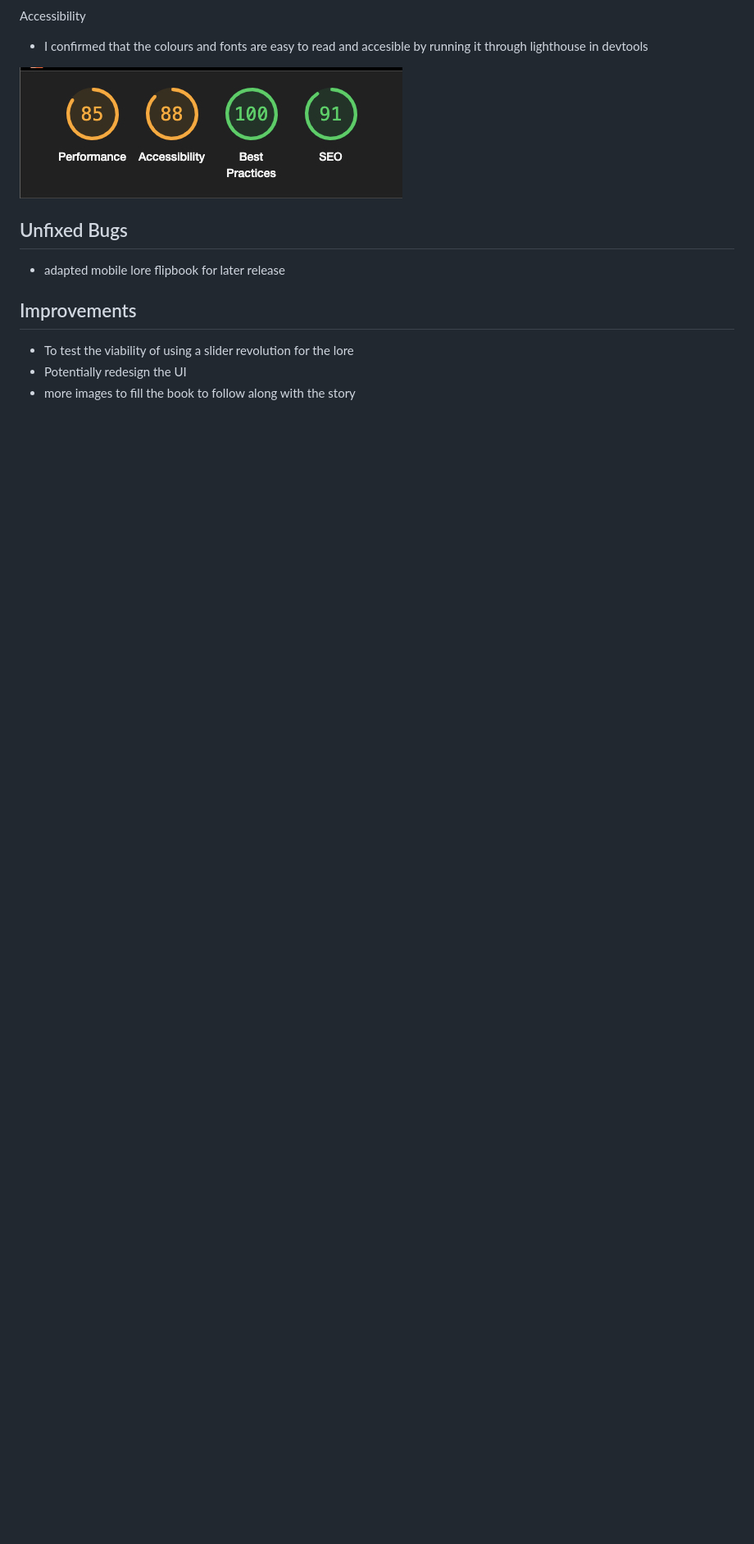
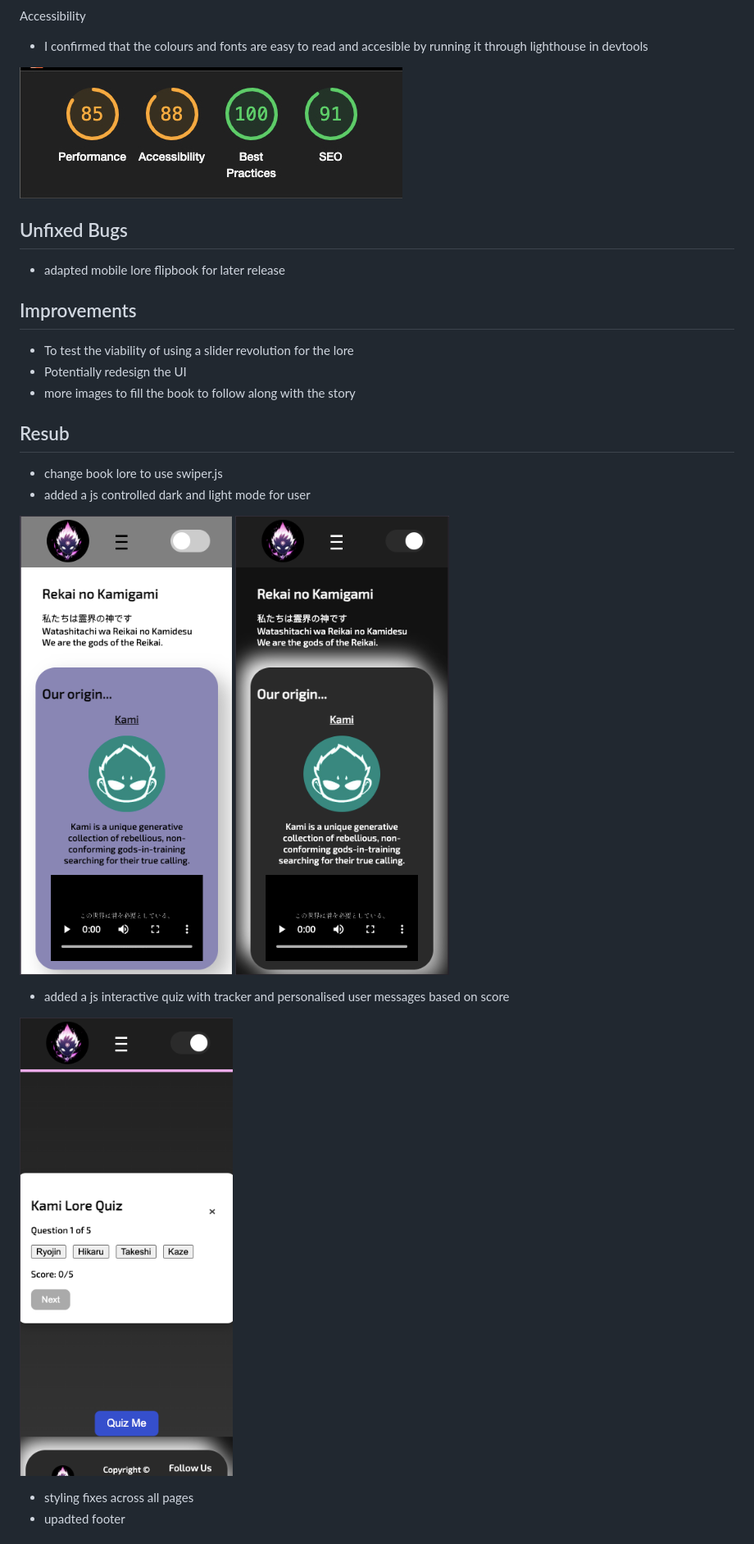
Before and after one commit to Stayin-blick/reikai_pp2, a Markdown page: README.md, the part around the change printed below. Shown: that part at 82% size. Rendered like a GitHub page; pictures changed too: documentation/darkmode.png (added), documentation/lightmode.png (added), documentation/lorequiz.png (added); blank space fills up the shorter version.

Commit message:
update readme with resub details

```diff
--- a/README.md
+++ b/README.md
@@ -83,3 +88,17 @@ Accessibility
 - Potentially redesign the UI
 - more images to fill the book to follow along with the story
 
+## Resub
+- change book lore to use swiper.js
+- added a js controlled dark and light mode for user
+
+![light mode](/documentation/lightmode.png)
+![dark mode](/documentation/darkmode.png)
+
+- added a js interactive quiz with tracker and personalised user messages based on score
+
+![interactive quiz](/documentation/lorequiz.png)
+
+- styling fixes across all pages
+- upadted footer
+
```
Also changed, not shown: other parts of README.md (+27 -0 lines).
